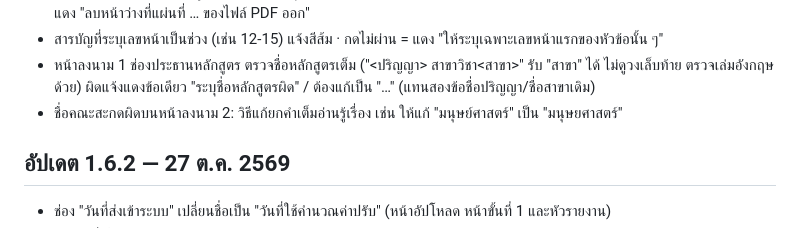
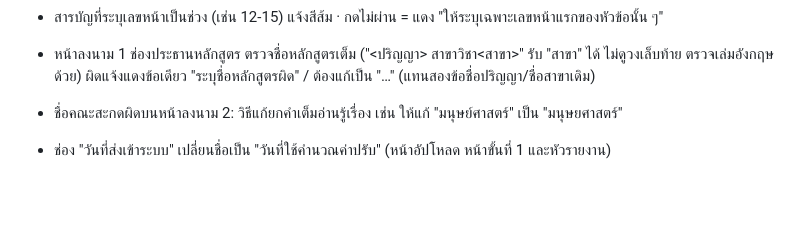
Before and after one commit to supawitmar/ethesis-checker, a Markdown page: CHANGELOG.md, the part around the change. Rendered like a GitHub page; blank space fills up the shorter version.

Commit message:
CHANGELOG: รวมงาน 1.6.2 เข้าอัปเดต 1.7 (เจ้าของสั่ง 27 ต.ค. 2569 — 1.6.2 ไม่ได้ออกแยก)
Co-Authored-By: Claude Opus 5.5 <noreply@anthropic.com>

```diff
--- a/CHANGELOG.md
+++ b/CHANGELOG.md
@@ -43,8 +43,6 @@
 - หน้าลงนาม 1 ช่องประธานหลักสูตร ตรวจชื่อหลักสูตรเต็ม ("<ปริญญา> สาขาวิชา<สาขา>" รับ "สาขา" ได้ ไม่ดูวงเล็บท้าย ตรวจเล่มอังกฤษด้วย)
   ผิดแจ้งแดงข้อเดียว "ระบุชื่อหลักสูตรผิด" / ต้องแก้เป็น "…" (แทนสองข้อชื่อปริญญา/ชื่อสาขาเดิม)
 - ชื่อคณะสะกดผิดบนหน้าลงนาม 2: วิธีแก้ยกคำเต็มอ่านรู้เรื่อง เช่น ให้แก้ "มนุษย์ศาสตร์" เป็น "มนุษยศาสตร์"
-
-## อัปเดต 1.6.2 — 27 ต.ค. 2569
 
 - ช่อง "วันที่ส่งเข้าระบบ" เปลี่ยนชื่อเป็น "วันที่ใช้คำนวณค่าปรับ" (หน้าอัปโหลด หน้าขั้นที่ 1 และหัวรายงาน)
 - ช่องวันที่ทั้ง 3 ช่องกรอกเป็น วว/ดด/ปปปป ปี พ.ศ. (เช่น 26/10/2569) ใส่ "/" ให้เอง หรือกด 📅 เลือกจากปฏิทิน
```
